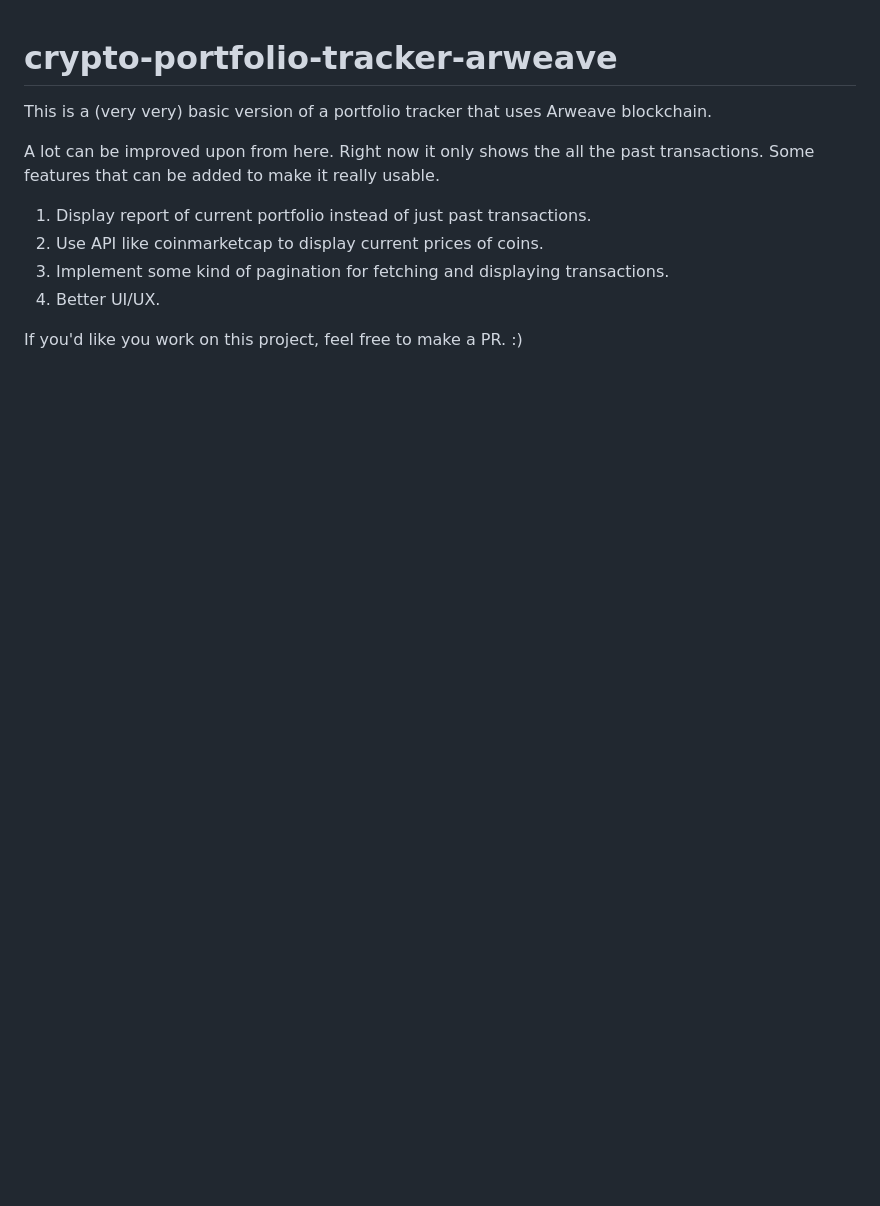
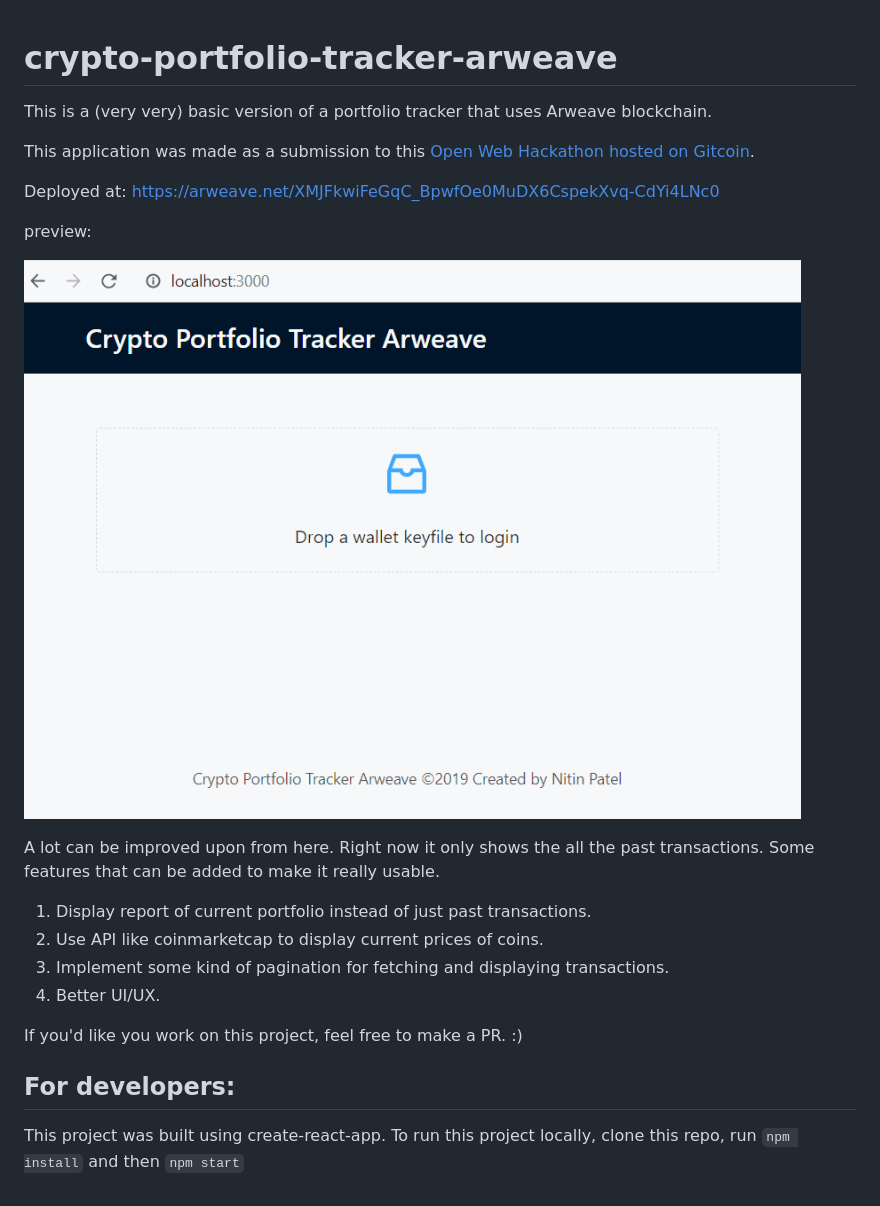
Before and after one commit to niinpatel/crypto-portfolio-tracker-arweave, a Markdown page: README.md, the part around the change. Rendered like a GitHub page; pictures changed too: crypto-tracker-preview.gif (added); blank space fills up the shorter version.

Commit message:
add deploy url, preview and dev instructions in readme

```diff
--- a/README.md
+++ b/README.md
@@ -1,6 +1,14 @@
 # crypto-portfolio-tracker-arweave
 
 This is a (very very) basic version of a portfolio tracker that uses Arweave blockchain.
+
+This application was made as a submission to this [Open Web Hackathon hosted on Gitcoin](https://gitcoin.co/issue/ArweaveTeam/Bounties/1/2929).
+
+Deployed at: https://arweave.net/XMJFkwiFeGqC_BpwfOe0MuDX6CspekXvq-CdYi4LNc0
+
+preview:
+
+![Preview](crypto-tracker-preview.gif)
 
 A lot can be improved upon from here. Right now it only shows the all the past transactions. Some features that can be added to make it really usable.
 
@@ -10,3 +18,7 @@ A lot can be improved upon from here. Right now it only shows the all the past t
 4. Better UI/UX.
 
 If you'd like you work on this project, feel free to make a PR. :)
+
+## For developers:
+
+This project was built using create-react-app. To run this project locally, clone this repo, run `npm install` and then `npm start`
```
